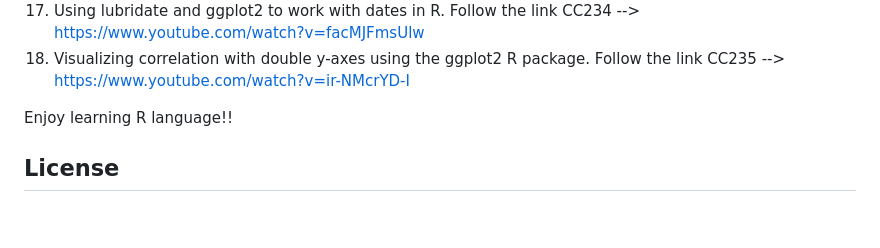
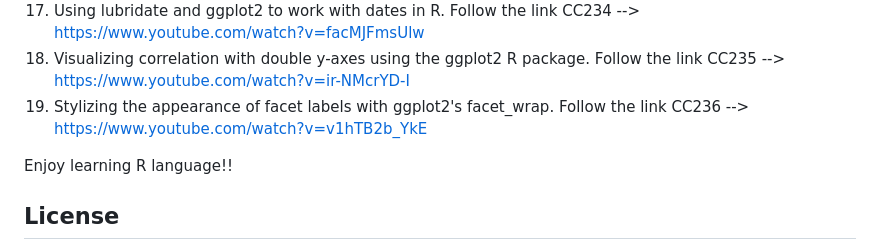
Before and after one commit to PChunark/climate_viz, a Markdown page: README.md, the part around the change. GitHub-like rendering; blank space fills up the shorter version.

Commit message:
Added URL

```diff
--- a/README.md
+++ b/README.md
@@ -35,6 +35,8 @@ https://www.youtube.com/watch?v=9D1wZ2zWyqI&t=68s
 https://www.youtube.com/watch?v=facMJFmsUlw
 18. Visualizing correlation with double y-axes using the ggplot2 R package. Follow the link CC235 -->
 https://www.youtube.com/watch?v=ir-NMcrYD-I
+19. Stylizing the appearance of facet labels with ggplot2's facet_wrap. Follow the link CC236 -->
+https://www.youtube.com/watch?v=v1hTB2b_YkE
 
 Enjoy learning R language!!
 
```
